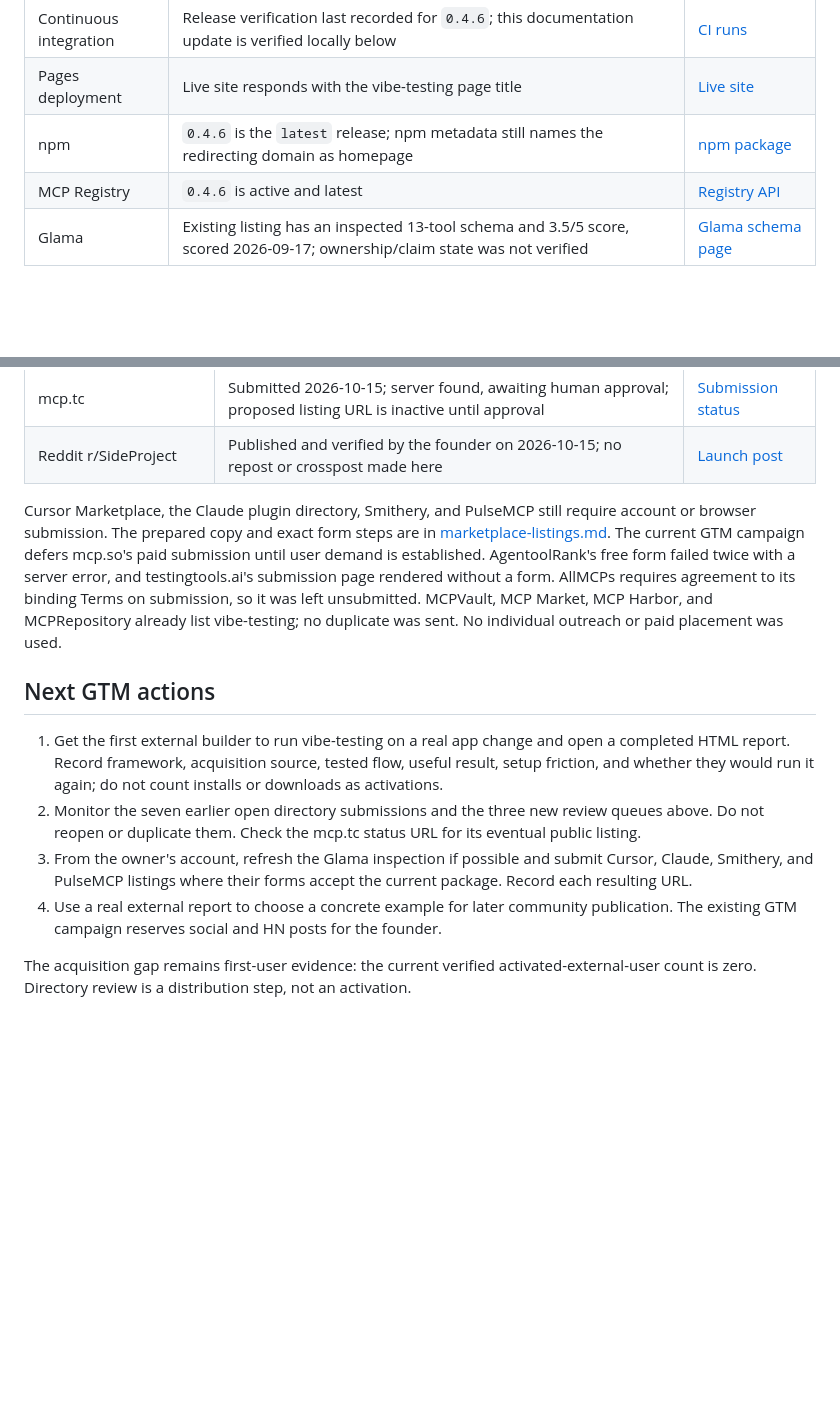
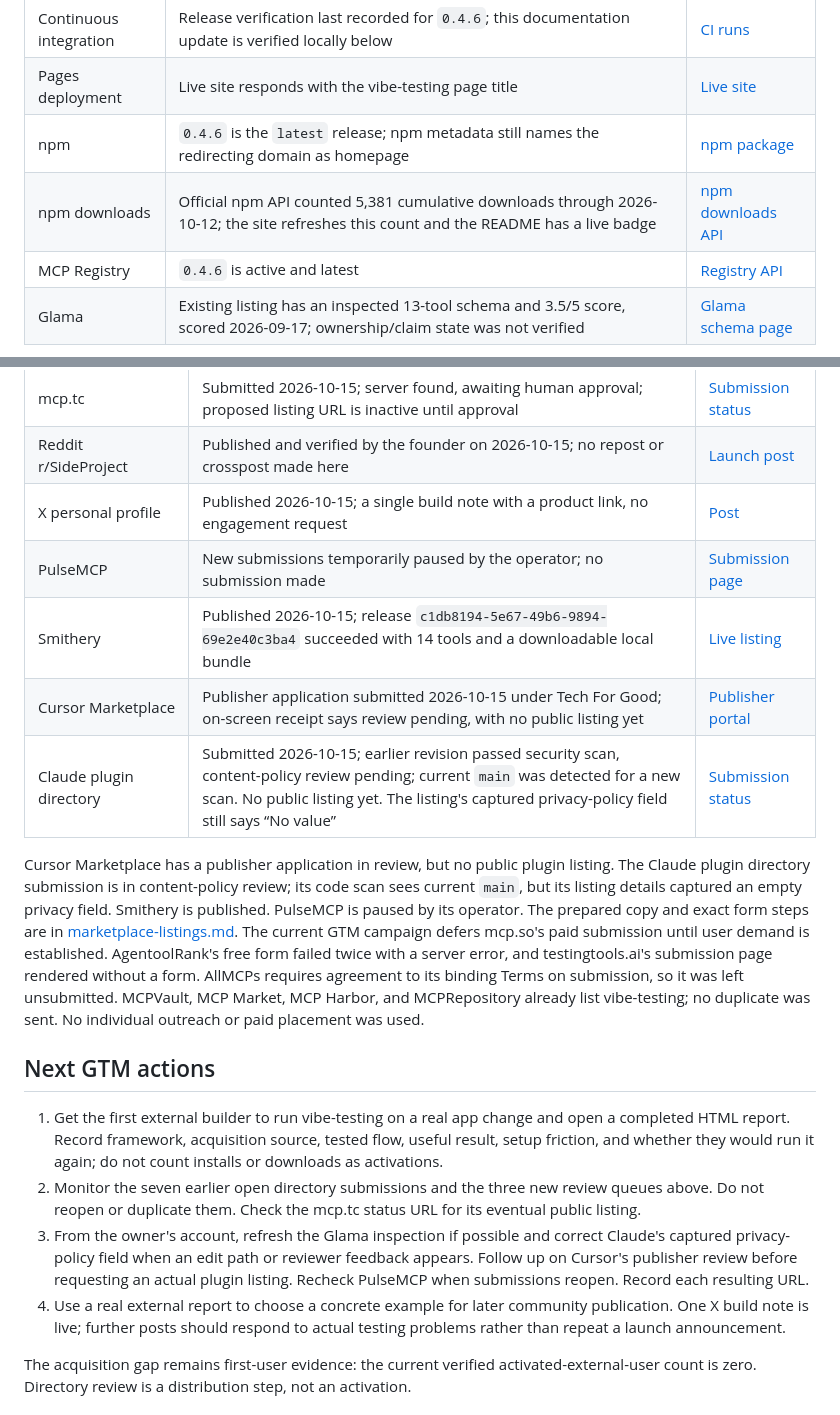
Before and after one commit to AishwaryShrivastav/vibe-testing, a Markdown page: docs/distribution/launch-status.md, 2 parts joined by grey strips. Drawn GitHub-style; blank space fills up the shorter version.

```diff
--- a/docs/distribution/launch-status.md
+++ b/docs/distribution/launch-status.md
@@ -11,6 +11,7 @@ Last verified: 2026-10-15
 | Continuous integration | Release verification last recorded for `0.4.6`; this documentation update is verified locally below | [CI runs](https://github.com/AishwaryShrivastav/vibe-testing/actions/workflows/ci.yml) |
 | Pages deployment | Live site responds with the vibe-testing page title | [Live site](https://testing.tfgstudio.com/) |
 | npm | `0.4.6` is the `latest` release; npm metadata still names the redirecting domain as homepage | [npm package](https://www.npmjs.com/package/vibe-testing) |
+| npm downloads | Official npm API counted 5,381 cumulative downloads through 2026-10-12; the site refreshes this count and the README has a live badge | [npm downloads API](https://api.npmjs.org/downloads/range/2025-01-01:2026-10-12/vibe-testing) |
 | MCP Registry | `0.4.6` is active and latest | [Registry API](https://registry.modelcontextprotocol.io/v0.1/servers?search=vibe-testing) |
 | Glama | Existing listing has an inspected 13-tool schema and 3.5/5 score, scored 2026-09-17; ownership/claim state was not verified | [Glama schema page](https://glama.ai/mcp/servers/AishwaryShrivastav/vibe-testing/schema) |
 
@@ -34,15 +35,20 @@ These are external gates. Keep them open and do not create duplicates.
 | mcpservers.org | Submitted 2026-10-15 on the free plan; confirmation says review within 2 weeks; no public listing URL yet | [Submission page](https://mcpservers.org/submit) |
 | mcp.tc | Submitted 2026-10-15; server found, awaiting human approval; proposed listing URL is inactive until approval | [Submission status](https://mcp.tc/s/SIEStnNOmnwNesuW) |
 | Reddit r/SideProject | Published and verified by the founder on 2026-10-15; no repost or crosspost made here | [Launch post](https://www.reddit.com/r/SideProject/comments/1x6chh1/i_built_a_free_browser_testing_tool_that_shows/) |
+| X personal profile | Published 2026-10-15; a single build note with a product link, no engagement request | [Post](https://x.com/aishshrivastava/status/2110778188058263700) |
+| PulseMCP | New submissions temporarily paused by the operator; no submission made | [Submission page](https://www.pulsemcp.com/submit) |
+| Smithery | Published 2026-10-15; release `c1db8194-5e67-49b6-9894-69e2e40c3ba4` succeeded with 14 tools and a downloadable local bundle | [Live listing](https://smithery.ai/servers/aish/vibe-testing) |
+| Cursor Marketplace | Publisher application submitted 2026-10-15 under Tech For Good; on-screen receipt says review pending, with no public listing yet | [Publisher portal](https://cursor.com/marketplace/publish) |
+| Claude plugin directory | Submitted 2026-10-15; earlier revision passed security scan, content-policy review pending; current `main` was detected for a new scan. No public listing yet. The listing's captured privacy-policy field still says “No value” | [Submission status](https://claude.ai/directory/manage/plugins/d502008f-fa6e-425a-bb78-14dd84cecd29) |
 
-Cursor Marketplace, the Claude plugin directory, Smithery, and PulseMCP still require account or browser submission. The prepared copy and exact form steps are in [marketplace-listings.md](marketplace-listings.md). The current GTM campaign defers mcp.so's paid submission until user demand is established. AgentoolRank's free form failed twice with a server error, and testingtools.ai's submission page rendered without a form. AllMCPs requires agreement to its binding Terms on submission, so it was left unsubmitted. MCPVault, MCP Market, MCP Harbor, and MCPRepository already list vibe-testing; no duplicate was sent. No individual outreach or paid placement was used.
+Cursor Marketplace has a publisher application in review, but no public plugin listing. The Claude plugin directory submission is in content-policy review; its code scan sees current `main`, but its listing details captured an empty privacy field. Smithery is published. PulseMCP is paused by its operator. The prepared copy and exact form steps are in [marketplace-listings.md](marketplace-listings.md). The current GTM campaign defers mcp.so's paid submission until user demand is established. AgentoolRank's free form failed twice with a server error, and testingtools.ai's submission page rendered without a form. AllMCPs requires agreement to its binding Terms on submission, so it was left unsubmitted. MCPVault, MCP Market, MCP Harbor, and MCPRepository already list vibe-testing; no duplicate was sent. No individual outreach or paid placement was used.
 
 ## Next GTM actions
 
 1. Get the first external builder to run vibe-testing on a real app change and open a completed HTML report. Record framework, acquisition source, tested flow, useful result, setup friction, and whether they would run it again; do not count installs or downloads as activations.
 2. Monitor the seven earlier open directory submissions and the three new review queues above. Do not reopen or duplicate them. Check the mcp.tc status URL for its eventual public listing.
-3. From the owner's account, refresh the Glama inspection if possible and submit Cursor, Claude, Smithery, and PulseMCP listings where their forms accept the current package. Record each resulting URL.
-4. Use a real external report to choose a concrete example for later community publication. The existing GTM campaign reserves social and HN posts for the founder.
+3. From the owner's account, refresh the Glama inspection if possible and correct Claude's captured privacy-policy field when an edit path or reviewer feedback appears. Follow up on Cursor's publisher review before requesting an actual plugin listing. Recheck PulseMCP when submissions reopen. Record each resulting URL.
+4. Use a real external report to choose a concrete example for later community publication. One X build note is live; further posts should respond to actual testing problems rather than repeat a launch announcement.
 
 The acquisition gap remains first-user evidence: the current verified activated-external-user count is zero. Directory review is a distribution step, not an activation.
 
```
Also changed, not shown: README.md (+1 -1 lines), docs/distribution/marketplace-listings.md (+7 -9 lines).
